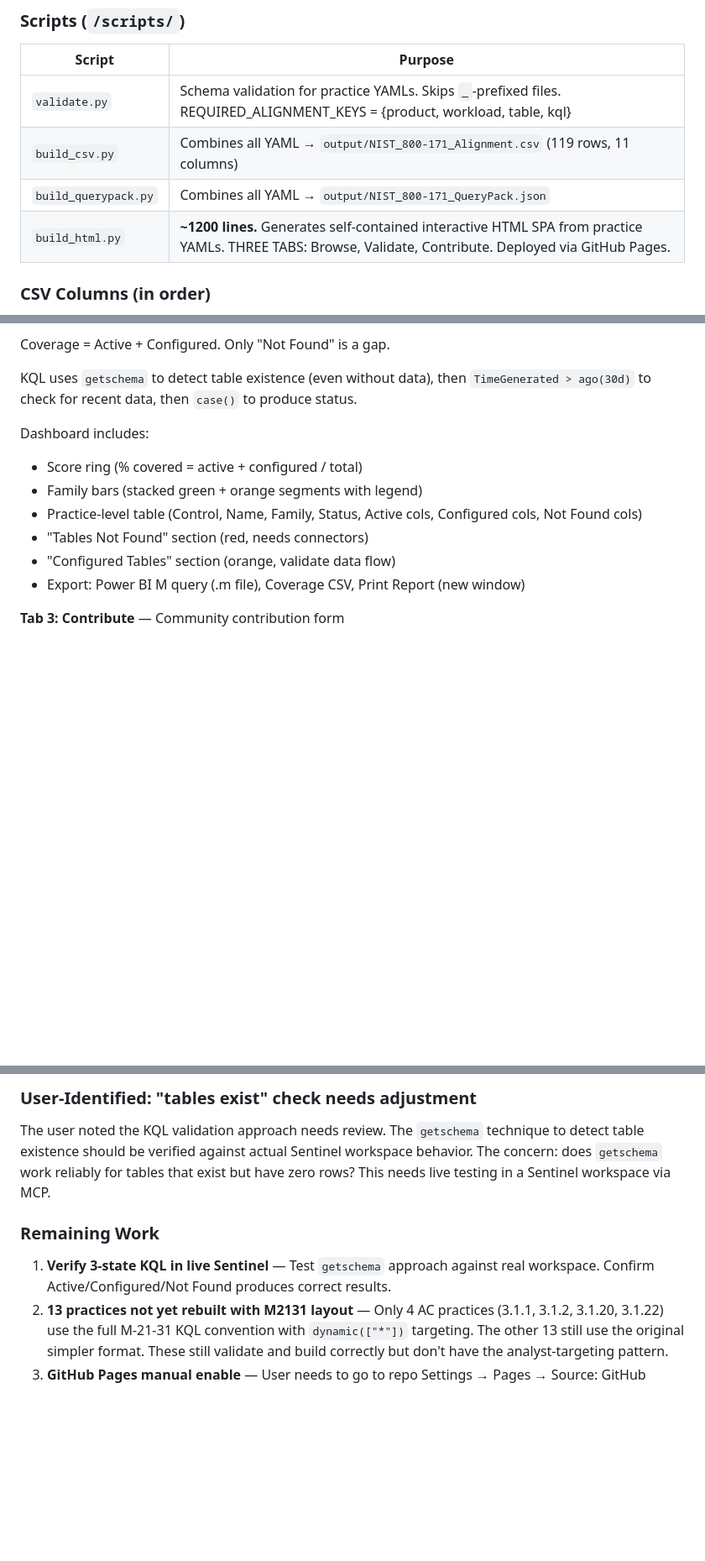
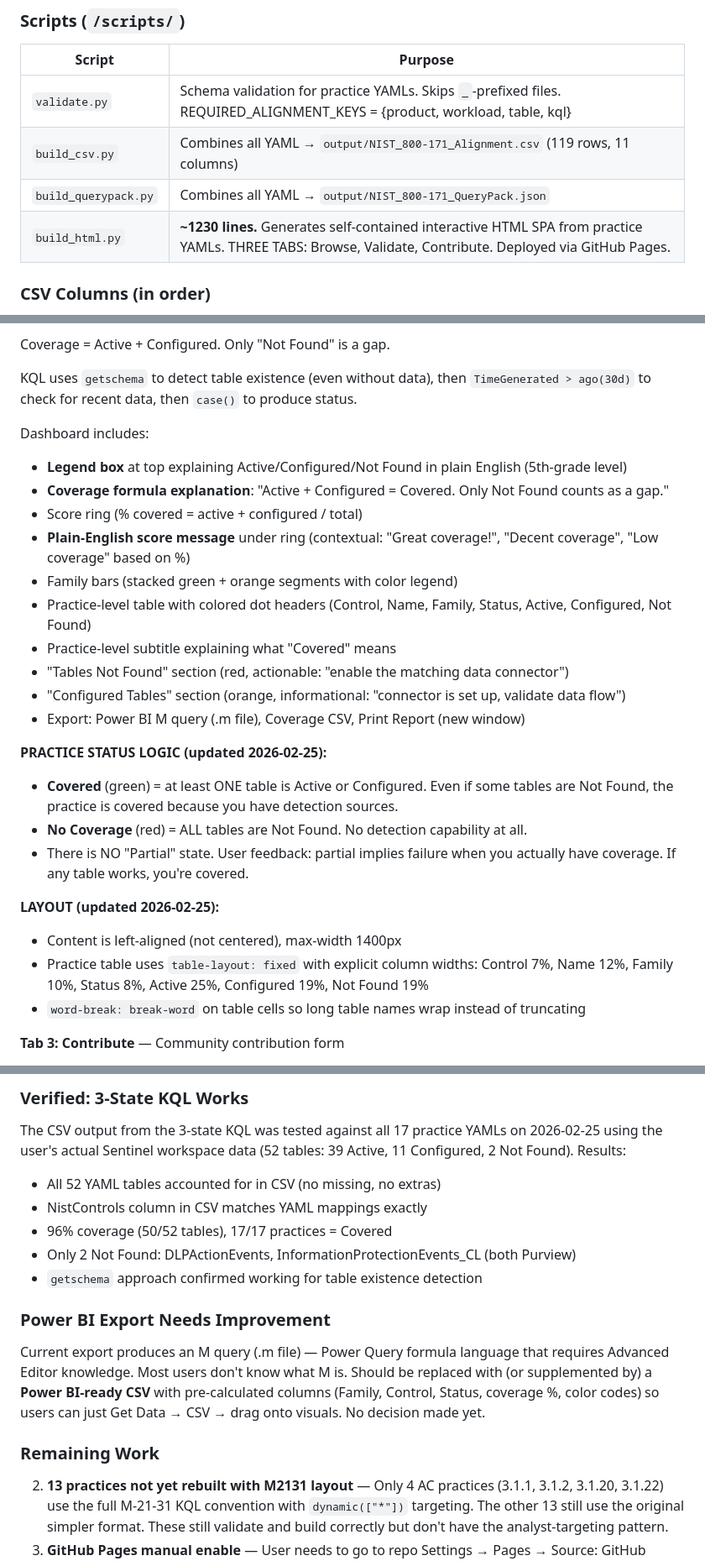
Before and after one commit to Cyberlorians/nistframework, a Markdown page: notes/SESSION_NOTES.md, 3 parts joined by grey strips. Shown at 84% size. Rendered like a GitHub page; blank space fills up the shorter version.

Commit message:
docs: update session notes with 2026-02-25 changes

```diff
--- a/notes/SESSION_NOTES.md
+++ b/notes/SESSION_NOTES.md
@@ -54,7 +54,7 @@ System & Information Integrity
 | `validate.py` | Schema validation for practice YAMLs. Skips `_`-prefixed files. REQUIRED_ALIGNMENT_KEYS = {product, workload, table, kql} |
 | `build_csv.py` | Combines all YAML → `output/NIST_800-171_Alignment.csv` (119 rows, 11 columns) |
 | `build_querypack.py` | Combines all YAML → `output/NIST_800-171_QueryPack.json` |
-| `build_html.py` | **~1200 lines.** Generates self-contained interactive HTML SPA from practice YAMLs. THREE TABS: Browse, Validate, Contribute. Deployed via GitHub Pages. |
+| `build_html.py` | **~1230 lines.** Generates self-contained interactive HTML SPA from practice YAMLs. THREE TABS: Browse, Validate, Contribute. Deployed via GitHub Pages. |
 
 ### CSV Columns (in order)
 NIST 800-171, NIST 800-53, Family, Control Name, Function, Category, Workload,
@@ -104,12 +104,29 @@ KQL uses `getschema` to detect table existence (even without data), then
 `TimeGenerated > ago(30d)` to check for recent data, then `case()` to produce status.
 
 Dashboard includes:
+- **Legend box** at top explaining Active/Configured/Not Found in plain English (5th-grade level)
+- **Coverage formula explanation**: "Active + Configured = Covered. Only Not Found counts as a gap."
 - Score ring (% covered = active + configured / total)
-- Family bars (stacked green + orange segments with legend)
-- Practice-level table (Control, Name, Family, Status, Active cols, Configured cols, Not Found cols)
-- "Tables Not Found" section (red, needs connectors)
-- "Configured Tables" section (orange, validate data flow)
+- **Plain-English score message** under ring (contextual: "Great coverage!", "Decent coverage", "Low coverage" based on %)
+- Family bars (stacked green + orange segments with color legend)
+- Practice-level table with colored dot headers (Control, Name, Family, Status, Active, Configured, Not Found)
+- Practice-level subtitle explaining what "Covered" means
+- "Tables Not Found" section (red, actionable: "enable the matching data connector")
+- "Configured Tables" section (orange, informational: "connector is set up, validate data flow")
 - Export: Power BI M query (.m file), Coverage CSV, Print Report (new window)
+
+**PRACTICE STATUS LOGIC (updated 2026-02-25):**
+- **Covered** (green) = at least ONE table is Active or Configured. Even if some
+  tables are Not Found, the practice is covered because you have detection sources.
+- **No Coverage** (red) = ALL tables are Not Found. No detection capability at all.
+- There is NO "Partial" state. User feedback: partial implies failure when you
+  actually have coverage. If any table works, you're covered.
+
+**LAYOUT (updated 2026-02-25):**
+- Content is left-aligned (not centered), max-width 1400px
+- Practice table uses `table-layout: fixed` with explicit column widths:
+  Control 7%, Name 12%, Family 10%, Status 8%, Active 25%, Configured 19%, Not Found 19%
+- `word-break: break-word` on table cells so long table names wrap instead of truncating
 
 **Tab 3: Contribute** — Community contribution form
 - Form fields: NIST practice, product, workload, table, KQL, etc.
@@ -183,13 +200,22 @@ File: `C:\Users\michaelcrane\AppData\Roaming\Code\User\mcp.json`
 
-### User-Identified: "tables exist" check needs adjustment
-The user noted the KQL validation approach needs review. The `getschema` technique
-to detect table existence should be verified against actual Sentinel workspace behavior.
-The concern: does `getschema` work reliably for tables that exist but have zero rows?
-This needs live testing in a Sentinel workspace via MCP.
+### Verified: 3-State KQL Works
+The CSV output from the 3-state KQL was tested against all 17 practice YAMLs on
+2026-02-25 using the user's actual Sentinel workspace data (52 tables: 39 Active,
+11 Configured, 2 Not Found). Results:
+- All 52 YAML tables accounted for in CSV (no missing, no extras)
+- NistControls column in CSV matches YAML mappings exactly
+- 96% coverage (50/52 tables), 17/17 practices = Covered
+- Only 2 Not Found: DLPActionEvents, InformationProtectionEvents_CL (both Purview)
+- `getschema` approach confirmed working for table existence detection
+
+### Power BI Export Needs Improvement
+Current export produces an M query (.m file) — Power Query formula language that
+requires Advanced Editor knowledge. Most users don't know what M is. Should be
+replaced with (or supplemented by) a **Power BI-ready CSV** with pre-calculated
+columns (Family, Control, Status, coverage %, color codes) so users can just
+Get Data → CSV → drag onto visuals. No decision made yet.
 
 ### Remaining Work
-1. **Verify 3-state KQL in live Sentinel** — Test `getschema` approach against real
-   workspace. Confirm Active/Configured/Not Found produces correct results.
 2. **13 practices not yet rebuilt with M2131 layout** — Only 4 AC practices (3.1.1,
    3.1.2, 3.1.20, 3.1.22) use the full M-21-31 KQL convention with `dynamic(["*"])`
    targeting. The other 13 still use the original simpler format. These still validate
```
Also changed, not shown: other parts of notes/SESSION_NOTES.md (+28 -3 lines).
